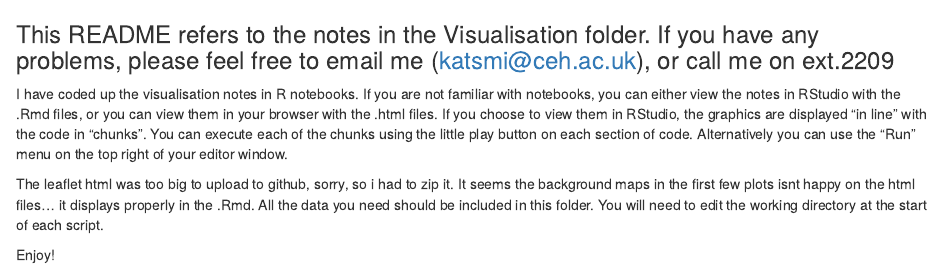
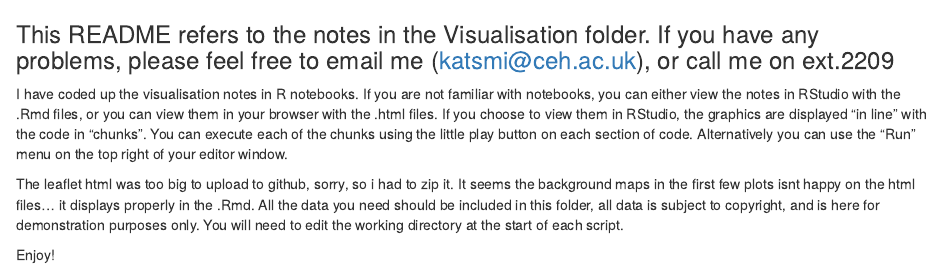
Before and after one commit to NERC-CEH/Stats_R_Resources, an R Markdown document (Stats_R_Visualisation/Vis_README.Rmd): the page in a window 1100 px wide, from its top. Rendered offline with R 4.5, knitr and Pandoc, with nearby package versions.

Commit message:
Update Vis_README.Rmd

```diff
--- a/Stats_R_Visualisation/Vis_README.Rmd
+++ b/Stats_R_Visualisation/Vis_README.Rmd
@@ -6,6 +6,7 @@ If you choose to view them in RStudio, the graphics are displayed "in line" with
 You can execute each of the chunks using the little play button on each section of code. Alternatively you can use the "Run" menu on the top right of your editor window.
 
 The leaflet html was too big to upload to github, sorry, so i had to zip it. It seems the background maps in the first few plots isnt happy on the html files... it displays properly in the .Rmd.
-All the data you need should be included in this folder. You will need to edit the working directory at the start of each script.
+All the data you need should be included in this folder, all data is subject to copyright, and is here for demonstration purposes only.
+You will need to edit the working directory at the start of each script.
 
 Enjoy!
```
